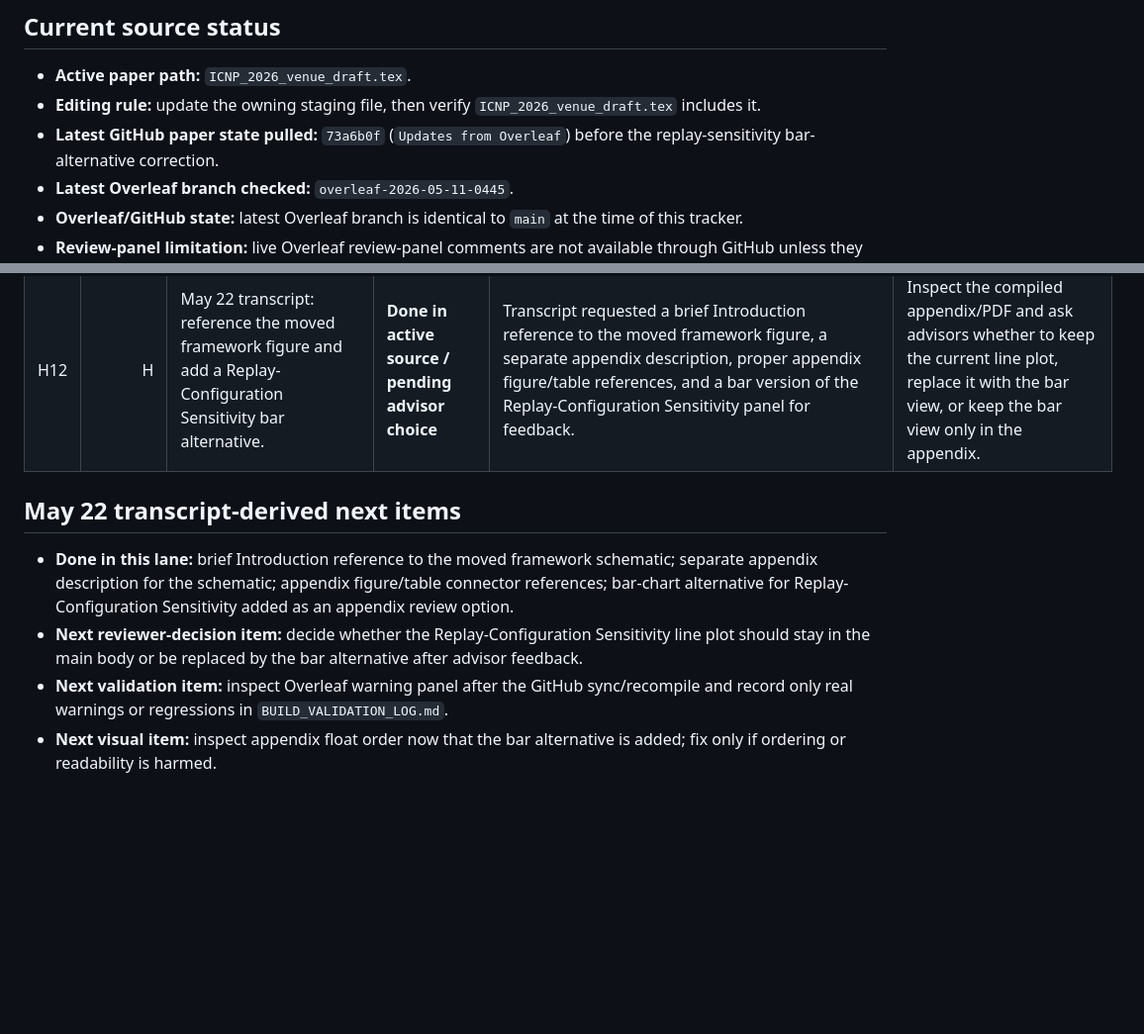
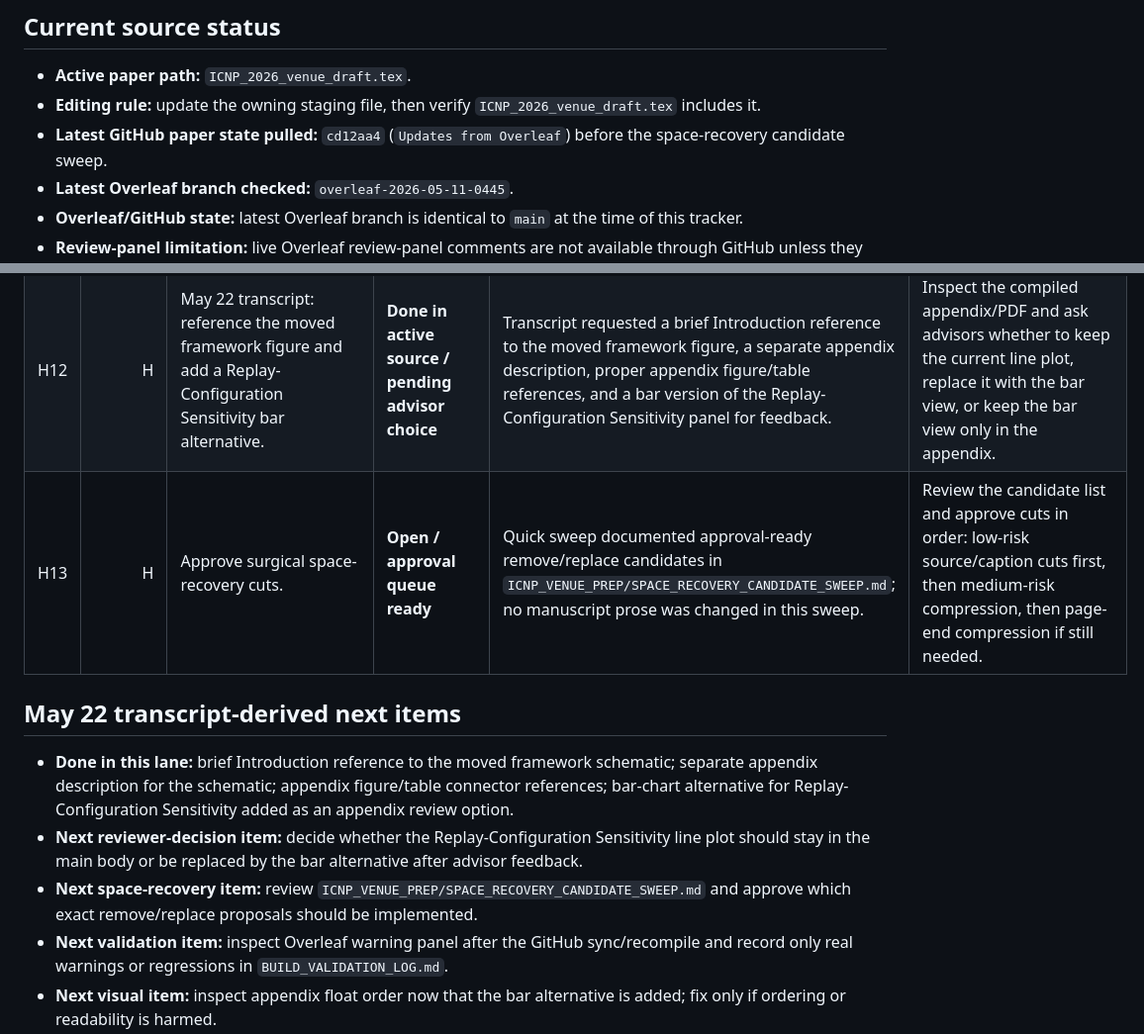
Before and after one commit to pzg8794/QuantumFaultTolerant, a Markdown page: ICNP_VENUE_PREP/HIGH_PRIORITY_REVIEW_BACKLOG.md, 2 parts joined by grey strips. Shown at 99% size. Drawn GitHub-style; blank space fills up the shorter version.

```diff
--- a/ICNP_VENUE_PREP/HIGH_PRIORITY_REVIEW_BACKLOG.md
+++ b/ICNP_VENUE_PREP/HIGH_PRIORITY_REVIEW_BACKLOG.md
@@ -12,7 +12,7 @@ It intentionally does **not** replace `ICNP_DRAFT_AUDIT_TODO.md`; that file rema
 
 - **Active paper path:** `ICNP_2026_venue_draft.tex`.
 - **Editing rule:** update the owning staging file, then verify `ICNP_2026_venue_draft.tex` includes it.
-- **Latest GitHub paper state pulled:** `73a6b0f` (`Updates from Overleaf`) before the replay-sensitivity bar-alternative correction.
+- **Latest GitHub paper state pulled:** `cd12aa4` (`Updates from Overleaf`) before the space-recovery candidate sweep.
 - **Latest Overleaf branch checked:** `overleaf-2026-05-11-0445`.
 - **Overleaf/GitHub state:** latest Overleaf branch is identical to `main` at the time of this tracker.
 - **Review-panel limitation:** live Overleaf review-panel comments are not available through GitHub unless they are pushed/exported into the repository or pasted/uploaded into the working session.
@@ -41,11 +41,13 @@ It intentionally does **not** replace `ICNP_DRAFT_AUDIT_TODO.md`; that file rema
 | H10 | H | Cross-testbed/new testbed integration in the paper. | **Done in active source, pending reviewer acceptance** | Active draft includes `ICNP_VENUE_PREP/RESULTS_VALIDATED_CROSS_TESTBED`; abstract also states cross-testbed evaluation on three external quantum-network simulators. | Do not reopen unless review-panel comments or advisor feedback ask for changes. |
 | H11 | H | Maintain GitHub/Overleaf sync discipline. | **Done currently / monitor** | Latest Overleaf branch checked is identical to `main`; AGENTS.md says to compare Overleaf branches before overwriting. | Continue comparing before force-syncing or overwriting Overleaf changes. |
 | H12 | H | May 22 transcript: reference the moved framework figure and add a Replay-Configuration Sensitivity bar alternative. | **Done in active source / pending advisor choice** | Transcript requested a brief Introduction reference to the moved framework figure, a separate appendix description, proper appendix figure/table references, and a bar version of the Replay-Configuration Sensitivity panel for feedback. | Inspect the compiled appendix/PDF and ask advisors whether to keep the current line plot, replace it with the bar view, or keep the bar view only in the appendix. |
+| H13 | H | Approve surgical space-recovery cuts. | **Open / approval queue ready** | Quick sweep documented approval-ready remove/replace candidates in `ICNP_VENUE_PREP/SPACE_RECOVERY_CANDIDATE_SWEEP.md`; no manuscript prose was changed in this sweep. | Review the candidate list and approve cuts in order: low-risk source/caption cuts first, then medium-risk compression, then page-end compression if still needed. |
 
 ## May 22 transcript-derived next items
 
 - **Done in this lane:** brief Introduction reference to the moved framework schematic; separate appendix description for the schematic; appendix figure/table connector references; bar-chart alternative for Replay-Configuration Sensitivity added as an appendix review option.
 - **Next reviewer-decision item:** decide whether the Replay-Configuration Sensitivity line plot should stay in the main body or be replaced by the bar alternative after advisor feedback.
+- **Next space-recovery item:** review `ICNP_VENUE_PREP/SPACE_RECOVERY_CANDIDATE_SWEEP.md` and approve which exact remove/replace proposals should be implemented.
 - **Next validation item:** inspect Overleaf warning panel after the GitHub sync/recompile and record only real warnings or regressions in `BUILD_VALIDATION_LOG.md`.
 - **Next visual item:** inspect appendix float order now that the bar alternative is added; fix only if ordering or readability is harmed.
 - **Final-gate items:** page-limit/font checker, rendered-marker sweep, public-link/double-blind metadata check, and source-comment cleanup after commenting is finished.
```
Also changed, not shown: ICNP_VENUE_PREP/BUILD_VALIDATION_LOG.md (+19 -0 lines), ICNP_VENUE_PREP/SPACE_RECOVERY_CANDIDATE_SWEEP.md (added, +45 -0 lines).
